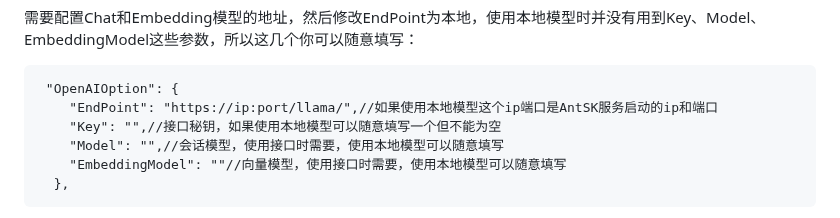
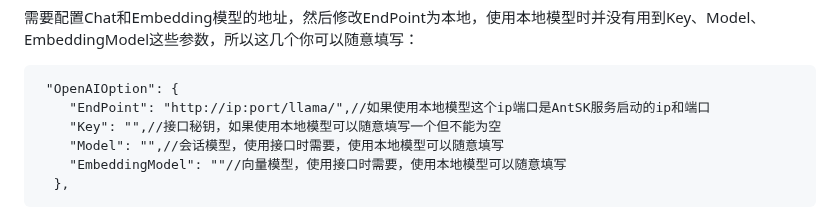
Before and after one commit to AIDotNet/AntSK, a Markdown page: README.md, the part around the change. GitHub-like rendering.

````diff
--- a/README.md
+++ b/README.md
@@ -115,7 +115,7 @@ docker-compose up -d
 需要配置Chat和Embedding模型的地址，然后修改EndPoint为本地，使用本地模型时并没有用到Key、Model、EmbeddingModel这些参数，所以这几个你可以随意填写：
 ```
  "OpenAIOption": {
-    "EndPoint": "https://ip:port/llama/",//如果使用本地模型这个ip端口是AntSK服务启动的ip和端口
+    "EndPoint": "http://ip:port/llama/",//如果使用本地模型这个ip端口是AntSK服务启动的ip和端口
     "Key": "",//接口秘钥，如果使用本地模型可以随意填写一个但不能为空
     "Model": "",//会话模型，使用接口时需要，使用本地模型可以随意填写
     "EmbeddingModel": ""//向量模型，使用接口时需要，使用本地模型可以随意填写
````
